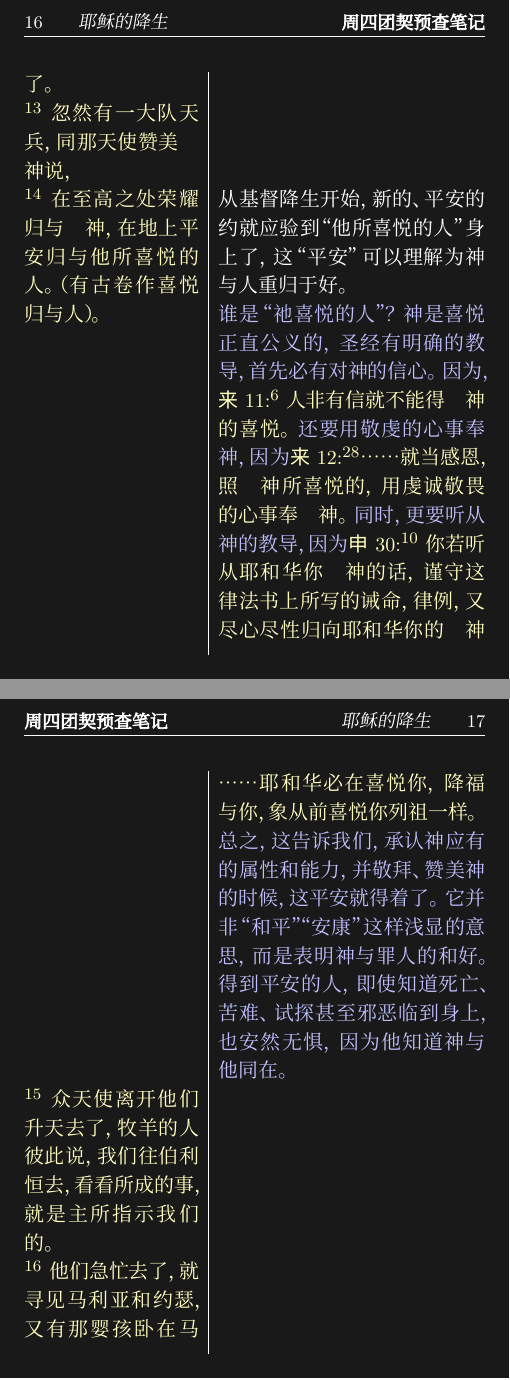
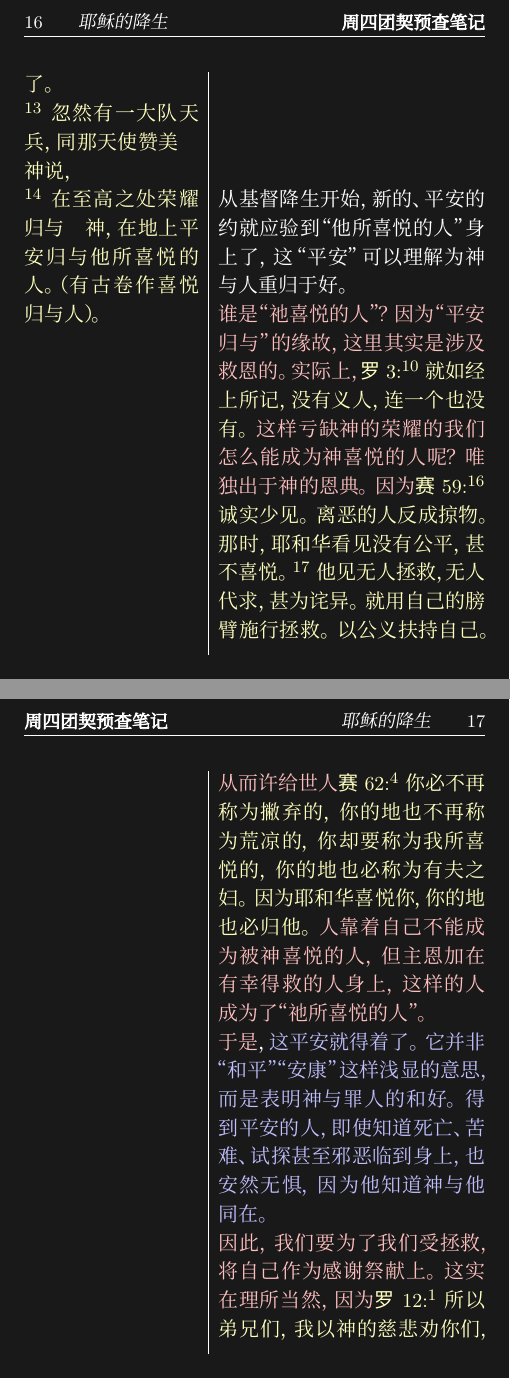
Before and after one commit to cainmagi/Bibile-Study-Notes-of-UH-Group, a LaTeX document (main.tex, which reads docs/tex20180121.tex): pages 23 and 24 of 29, joined at a grey line. Compiled offline with XeLaTeX; a missing font is replaced by an installed copy or a similar font.

Commit message:
ver 1.11 @ 20180126
revise the glorious words in introduction and the explanation of Luk 2:14.

```diff
--- a/docs/tex20180121.tex
+++ b/docs/tex20180121.tex
@@ -82,9 +82,11 @@
   \litem{\BibS{14}{在至高之处荣耀归与{\Lord}，在地上平安归与他所喜悦的人。（有古卷作喜悦归与人）。}}
   \ritem{从基督降生开始，新的、平安的约就应验到“他所喜悦的人”身上了，这“平安”可以理解为神与人重归于好。
 
-  \Tafter{谁是“祂喜悦的人”？神是喜悦正直公义的，圣经有明确的教导，首先必有对神的信心。因为，\BibT{来}{11}\BibS{6}{人非有信就不能得{\Lord}的喜悦。}还要用敬虔的心事奉神，因为\BibT{来}{12}\BibS{28}{……就当感恩，照{\Lord}所喜悦的，用虔诚敬畏的心事奉{\Lord}。}同时，更要听从神的教导，因为\BibT{申}{30}\BibS{10}{你若听从耶和华你{\Lord}的话，谨守这律法书上所写的诫命，律例，又尽心尽性归向耶和华你的{\Lord}……耶和华必在喜悦你，降福与你，象从前喜悦你列祖一样。}}
+  \Tadd{谁是“祂喜悦的人”？因为“平安归与”的缘故，这里其实是涉及救恩的。实际上，\BibT{罗}{3}\BibS{10}{就如经上所记，没有义人，连一个也没有。}这样亏缺神的荣耀的我们怎么能成为神喜悦的人呢？唯独出于神的恩典。因为\BibT{赛}{59}\BibS{16}{诚实少见。离恶的人反成掠物。那时，耶和华看见没有公平，甚不喜悦。}\BibS{17}{他见无人拯救，无人代求，甚为诧异。就用自己的膀臂施行拯救。以公义扶持自己。}从而许给世人\BibT{赛}{62}\BibS{4}{你必不再称为撇弃的，你的地也不再称为荒凉的，你却要称为我所喜悦的，你的地也必称为有夫之妇。因为耶和华喜悦你，你的地也必归他。}人靠着自己不能成为被神喜悦的人，但主恩加在有幸得救的人身上，这样的人成为了“祂所喜悦的人”。}
 
-  \Tafter{总之，这告诉我们，承认神应有的属性和能力，并敬拜、赞美神的时候，这平安就得着了。它并非“和平”“安康”这样浅显的意思，而是表明神与罪人的和好。得到平安的人，即使知道死亡、苦难、试探甚至邪恶临到身上，也安然无惧，因为他知道神与他同在。}
+  \Tadd{于是}，\Tafter{这平安就得着了。它并非“和平”“安康”这样浅显的意思，而是表明神与罪人的和好。得到平安的人，即使知道死亡、苦难、试探甚至邪恶临到身上，也安然无惧，因为他知道神与他同在。}
+
+  \Tadd{因此，我们要为了我们受拯救，将自己作为感谢祭献上。这实在理所当然，因为\BibT{罗}{12}\BibS{1}{所以弟兄们，我以神的慈悲劝你们，将身体献上，当作活祭，是圣洁的，是神所喜悦的。你们如此事奉，乃是理所当然的。}也要多多地遵守主命，诚心爱主，\BibT{帖}{4}\BibS{1}{你们既然受了我们的教训，知道该怎样行，可以讨神的喜悦，就要照你们现在所行的，更加勉励。}}
   }
   \litem{\BibS{15}{众天使离开他们升天去了，牧羊的人彼此说，我们往伯利恒去，看看所成的事，就是主所指示我们的。}}
   \ritem{}
```
Also changed, not shown: main.tex (+1 -1 lines), main.pdf, singlechap.pdf (added), docs/tex20180121.tex (2 more changed lines).
